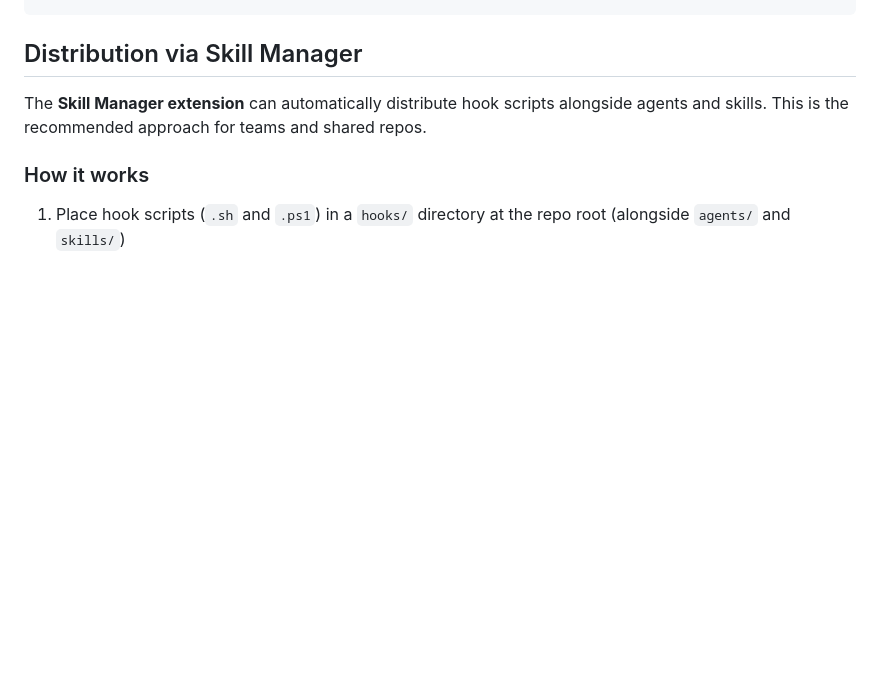
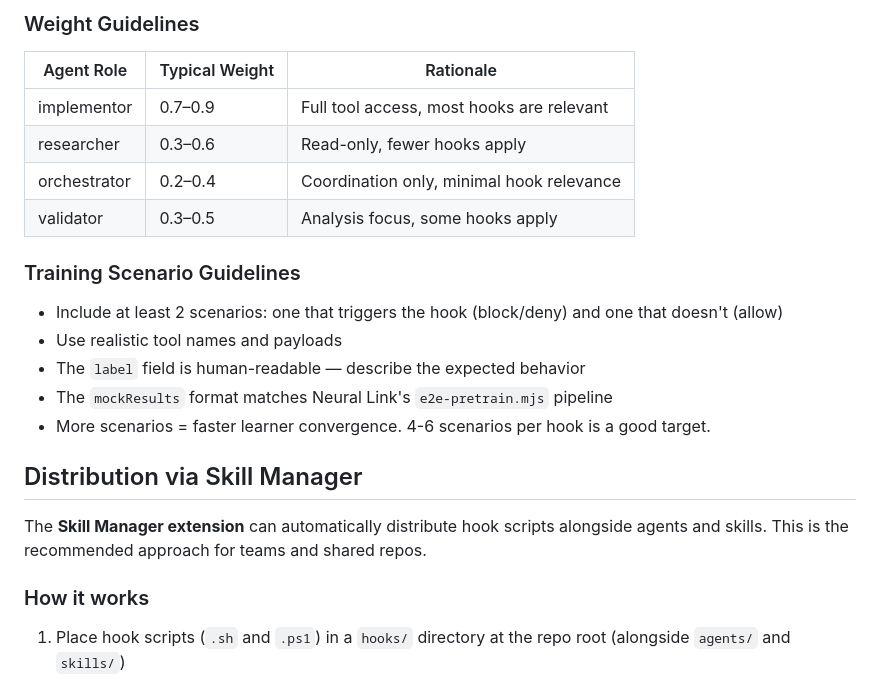
Before and after one commit to AllanSantos-DV/skill-kit, a Markdown page: skills/hooks-creator/SKILL.md, the part around one of its changes. Drawn GitHub-style; blank space fills up the shorter version.

Commit message:
feat(hooks-creator): add Neural Link companion file generation instructions

```diff
--- a/skills/hooks-creator/SKILL.md
+++ b/skills/hooks-creator/SKILL.md
@@ -440,3 +521,20 @@ if ($input_json.tool_name -notin @('Bash', 'run_in_terminal')) { exit 0 }
+### Weight Guidelines
+
+| Agent Role | Typical Weight | Rationale |
+|-----------|---------------|----------|
+| implementor | 0.7–0.9 | Full tool access, most hooks are relevant |
+| researcher | 0.3–0.6 | Read-only, fewer hooks apply |
+| orchestrator | 0.2–0.4 | Coordination only, minimal hook relevance |
+| validator | 0.3–0.5 | Analysis focus, some hooks apply |
+
+### Training Scenario Guidelines
+
+- Include at least 2 scenarios: one that triggers the hook (block/deny) and one that doesn't (allow)
+- Use realistic tool names and payloads
+- The `label` field is human-readable — describe the expected behavior
+- The `mockResults` format matches Neural Link's `e2e-pretrain.mjs` pipeline
+- More scenarios = faster learner convergence. 4-6 scenarios per hook is a good target.
+
 ## Distribution via Skill Manager
 
 The **Skill Manager extension** can automatically distribute hook scripts alongside agents and skills. This is the recommended approach for teams and shared repos.
```
Also changed, not shown: other parts of skills/hooks-creator/SKILL.md (+81 -0 lines).
